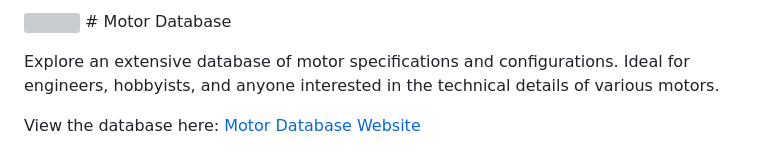
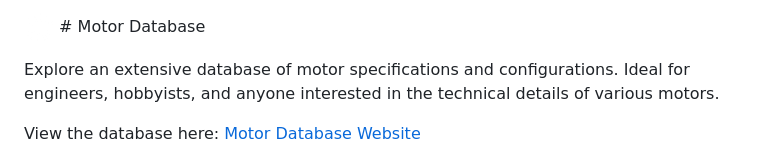
Before and after one commit to marc-frank/motor-database, a Markdown page: README.md, the part around the change. Rendered like a GitHub page; grey boxes are pictures that could not be loaded.

```diff
--- a/README.md
+++ b/README.md
@@ -1,4 +1,4 @@
-<img src="URL_to_small_image" width="30" height="30"> # Motor Database
+<img src="icon.png" width="30" height="30"> # Motor Database
 
 
 Explore an extensive database of motor specifications and configurations. Ideal for engineers, hobbyists, and anyone interested in the technical details of various motors.
```
